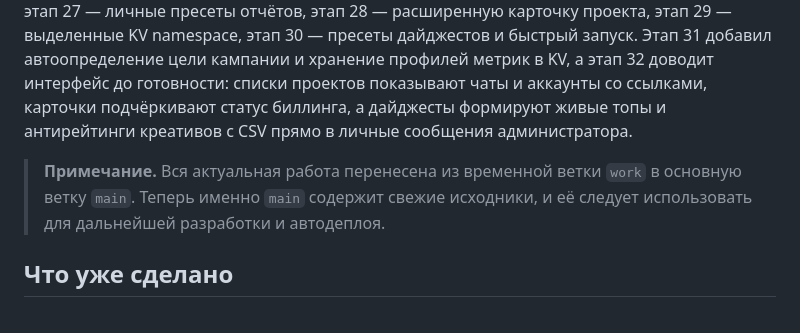
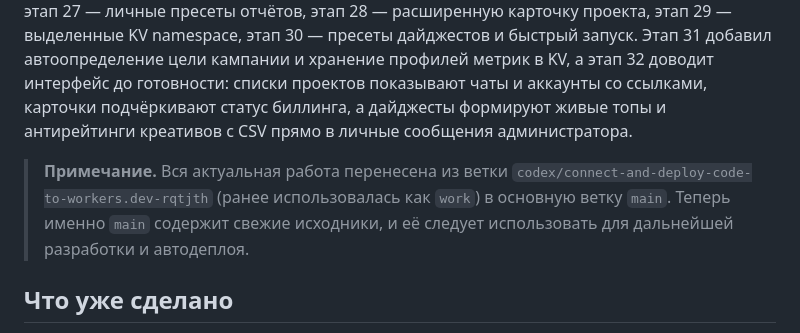
Before and after one commit to buyclientuz-pixel/targetbot, a Markdown page: README.md, the part around the change. GitHub-like rendering.

Commit message:
docs: note main branch after codex migration

```diff
--- a/README.md
+++ b/README.md
@@ -10,8 +10,9 @@
 интерфейс до готовности: списки проектов показывают чаты и аккаунты со ссылками, карточки подчёркивают статус биллинга, а
 дайджесты формируют живые топы и антирейтинги креативов с CSV прямо в личные сообщения администратора.
 
-> **Примечание.** Вся актуальная работа перенесена из временной ветки `work` в основную ветку `main`. Теперь именно `main`
-содержит свежие исходники, и её следует использовать для дальнейшей разработки и автодеплоя.
+> **Примечание.** Вся актуальная работа перенесена из ветки `codex/connect-and-deploy-code-to-workers.dev-rqtjth` (ранее
+> использовалась как `work`) в основную ветку `main`. Теперь именно `main` содержит свежие исходники, и её следует
+> использовать для дальнейшей разработки и автодеплоя.
 
 ## Что уже сделано
 - Воркер (`src/index.js`) обрабатывает маршруты `/health`, `/`, `/tg`, `/fb_auth`, `/fb_cb`, `/fb_debug`, `/p/{code}`.
```
